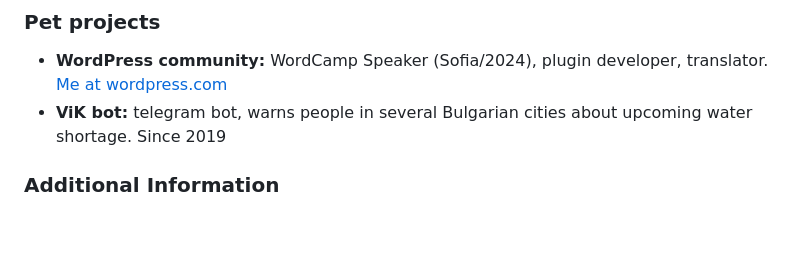
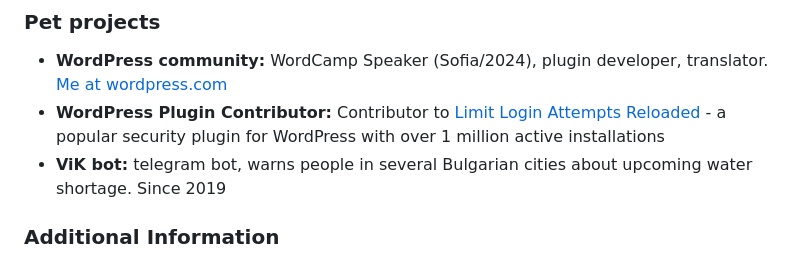
Before and after one commit to nikitaGlobal/nikitaGlobal, a Markdown page: README.md, the part around the change. GitHub-like rendering; blank space fills up the shorter version.

Commit message:
chore: pet project llar added

```diff
--- a/README.md
+++ b/README.md
@@ -136,6 +136,7 @@ Highly experienced Senior Backend Developer and WordPress Developer with experti
 
 ### Pet projects
 - **WordPress community:** WordCamp Speaker (Sofia/2024), plugin developer, translator. [Me at wordpress.com](https://profiles.wordpress.org/nikitaglobal/)
+- **WordPress Plugin Contributor:** Contributor to [Limit Login Attempts Reloaded](https://wordpress.org/plugins/limit-login-attempts-reloaded/) - a popular security plugin for WordPress with over 1 million active installations
 - **ViK bot:** telegram bot, warns people in several Bulgarian cities about upcoming water shortage. Since 2019
 
 ### Additional Information
```
